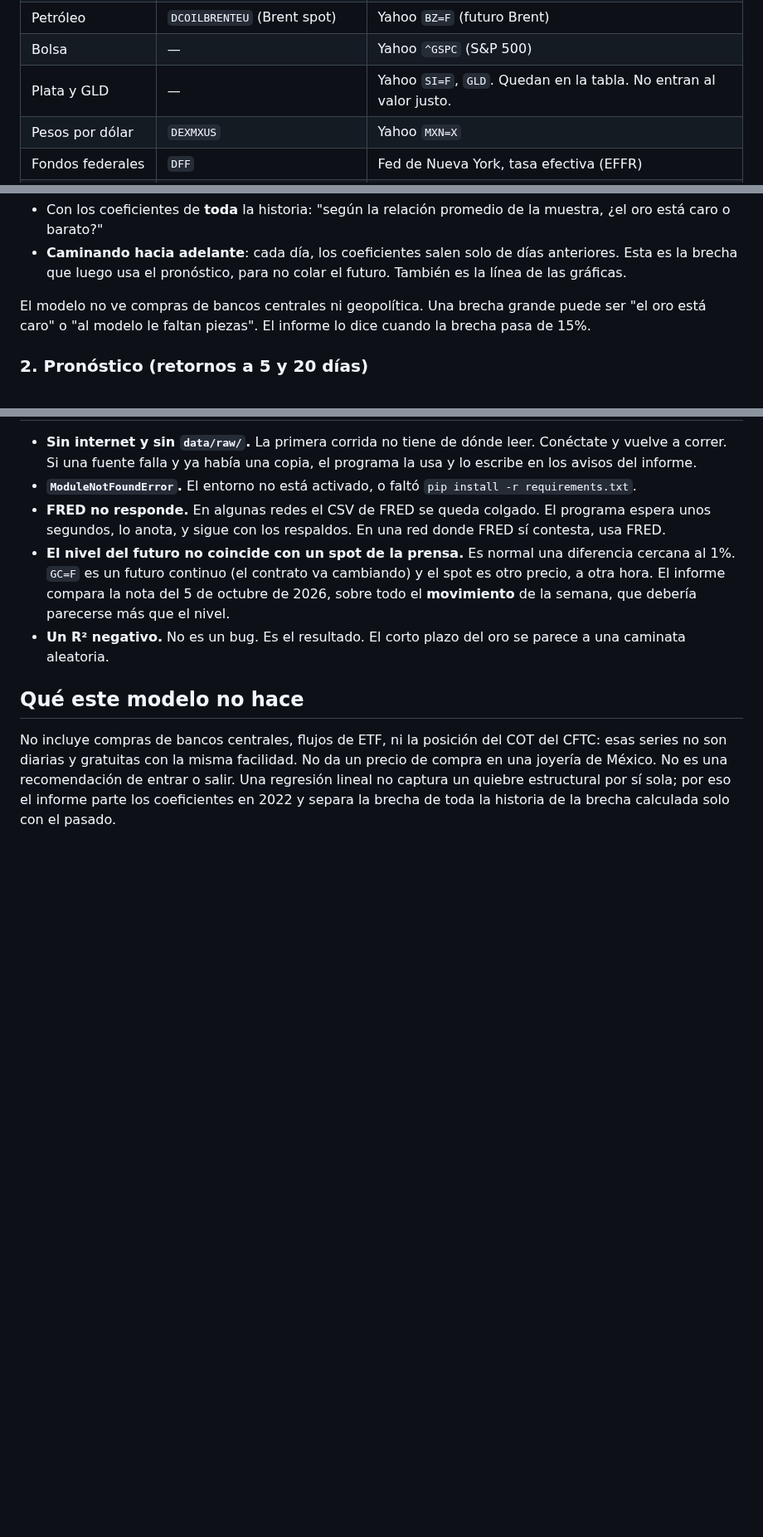
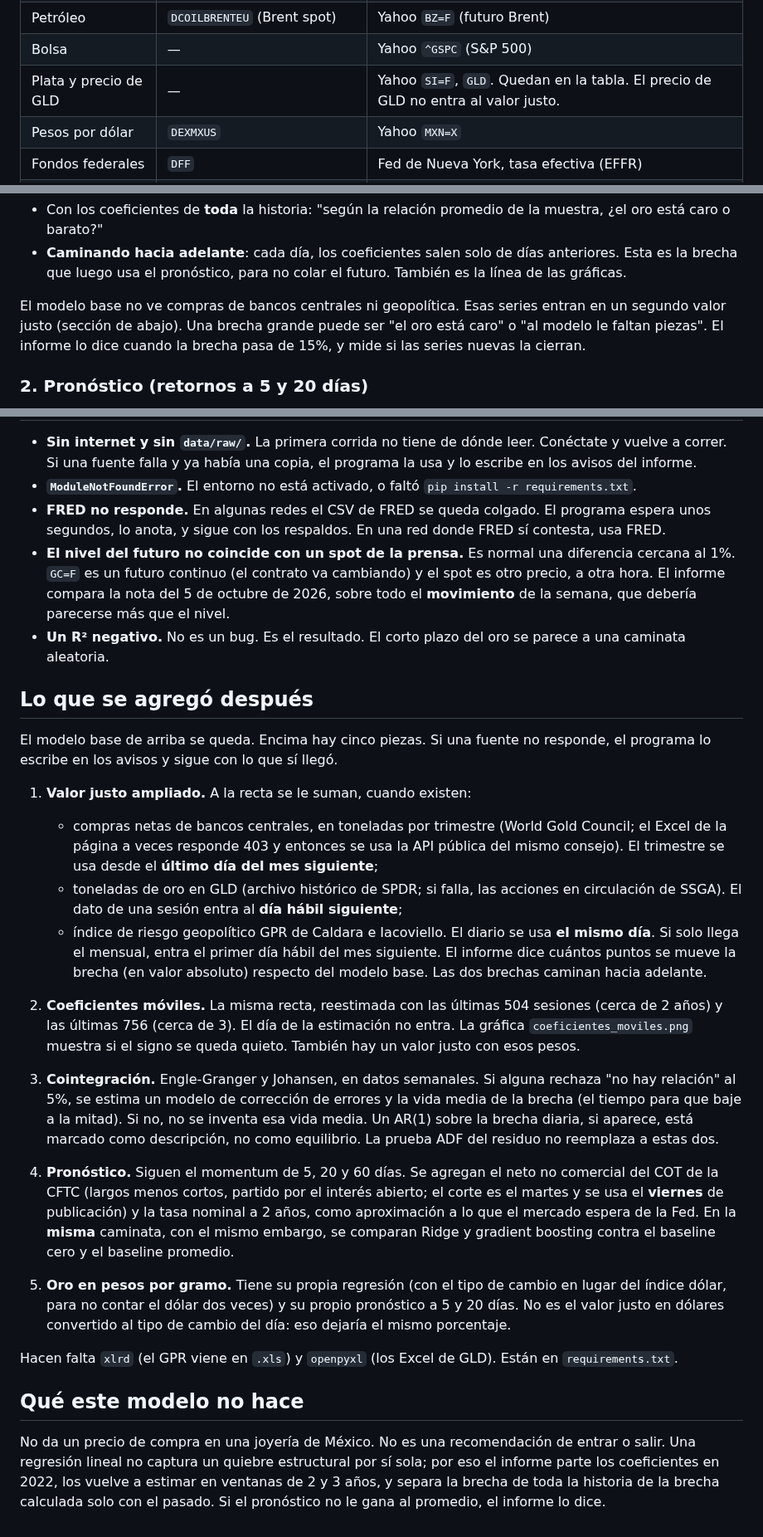
Before and after one commit to Sastiazaran/GoldModel, a Markdown page: README.md, 3 parts joined by grey strips. Shown at 83% size. Drawn GitHub-style; blank space fills up the shorter version.

```diff
--- a/README.md
+++ b/README.md
@@ -151,7 +155,7 @@ dice cuál usó.
 | VIX | `VIXCLS` | Histórico diario de CBOE, o Yahoo `^VIX` |
 | Petróleo | `DCOILBRENTEU` (Brent spot) | Yahoo `BZ=F` (futuro Brent) |
 | Bolsa | — | Yahoo `^GSPC` (S&P 500) |
-| Plata y GLD | — | Yahoo `SI=F`, `GLD`. Quedan en la tabla. No entran al valor justo. |
+| Plata y precio de GLD | — | Yahoo `SI=F`, `GLD`. Quedan en la tabla. El precio de GLD no entra al valor justo. |
 | Pesos por dólar | `DEXMXUS` | Yahoo `MXN=X` |
 | Fondos federales | `DFF` | Fed de Nueva York, tasa efectiva (EFFR) |
 | IPC de EE.UU. | `CPIAUCSL` | BLS `CUSR0000SA0` (IPC-U ajustado por estacionalidad) |
@@ -223,9 +227,11 @@ Hay dos brechas el día del informe:
   días anteriores. Esta es la brecha que luego usa el pronóstico, para no
   colar el futuro. También es la línea de las gráficas.
 
-El modelo no ve compras de bancos centrales ni geopolítica. Una brecha
+El modelo base no ve compras de bancos centrales ni geopolítica. Esas
+series entran en un segundo valor justo (sección de abajo). Una brecha
 grande puede ser "el oro está caro" o "al modelo le faltan piezas". El
-informe lo dice cuando la brecha pasa de 15%.
+informe lo dice cuando la brecha pasa de 15%, y mide si las series nuevas
+la cierran.
 
 ### 2. Pronóstico (retornos a 5 y 20 días)
 
@@ -319,11 +327,58 @@ También quedan `informe.txt`, `coeficientes_valor_justo.csv`,
 - **Un R² negativo.** No es un bug. Es el resultado. El corto plazo del oro
   se parece a una caminata aleatoria.
 
+## Lo que se agregó después
+
+El modelo base de arriba se queda. Encima hay cinco piezas. Si una fuente
+no responde, el programa lo escribe en los avisos y sigue con lo que sí llegó.
+
+1. **Valor justo ampliado.** A la recta se le suman, cuando existen:
+   - compras netas de bancos centrales, en toneladas por trimestre
+     (World Gold Council; el Excel de la página a veces responde 403 y
+     entonces se usa la API pública del mismo consejo). El trimestre se usa
+     desde el **último día del mes siguiente**;
+   - toneladas de oro en GLD (archivo histórico de SPDR; si falla, las
+     acciones en circulación de SSGA). El dato de una sesión entra al
+     **día hábil siguiente**;
+   - índice de riesgo geopolítico GPR de Caldara e Iacoviello. El diario
+     se usa **el mismo día**. Si solo llega el mensual, entra el primer
+     día hábil del mes siguiente.
+   El informe dice cuántos puntos se mueve la brecha (en valor absoluto)
+   respecto del modelo base. Las dos brechas caminan hacia adelante.
+
+2. **Coeficientes móviles.** La misma recta, reestimada con las últimas
+   504 sesiones (cerca de 2 años) y las últimas 756 (cerca de 3). El día
+   de la estimación no entra. La gráfica `coeficientes_moviles.png` muestra
+   si el signo se queda quieto. También hay un valor justo con esos pesos.
+
+3. **Cointegración.** Engle-Granger y Johansen, en datos semanales.
+   Si alguna rechaza "no hay relación" al 5%, se estima un modelo de
+   corrección de errores y la vida media de la brecha (el tiempo para que
+   baje a la mitad). Si no, no se inventa esa vida media. Un AR(1) sobre
+   la brecha diaria, si aparece, está marcado como descripción, no como
+   equilibrio. La prueba ADF del residuo no reemplaza a estas dos.
+
+4. **Pronóstico.** Siguen el momentum de 5, 20 y 60 días. Se agregan el
+   neto no comercial del COT de la CFTC (largos menos cortos, partido por
+   el interés abierto; el corte es el martes y se usa el **viernes** de
+   publicación) y la tasa nominal a 2 años, como aproximación a lo que el
+   mercado espera de la Fed. En la **misma** caminata, con el mismo embargo,
+   se comparan Ridge y gradient boosting contra el baseline cero y el
+   baseline promedio.
+
+5. **Oro en pesos por gramo.** Tiene su propia regresión (con el tipo de
+   cambio en lugar del índice dólar, para no contar el dólar dos veces) y
+   su propio pronóstico a 5 y 20 días. No es el valor justo en dólares
+   convertido al tipo de cambio del día: eso dejaría el mismo porcentaje.
+
+Hacen falta `xlrd` (el GPR viene en `.xls`) y `openpyxl` (los Excel de
+GLD). Están en `requirements.txt`.
+
 ## Qué este modelo no hace
 
-No incluye compras de bancos centrales, flujos de ETF, ni la posición del
-COT del CFTC: esas series no son diarias y gratuitas con la misma facilidad.
 No da un precio de compra en una joyería de México. No es una recomendación
 de entrar o salir. Una regresión lineal no captura un quiebre estructural
-por sí sola; por eso el informe parte los coeficientes en 2022 y separa la
-brecha de toda la historia de la brecha calculada solo con el pasado.
+por sí sola; por eso el informe parte los coeficientes en 2022, los vuelve
+a estimar en ventanas de 2 y 3 años, y separa la brecha de toda la historia
+de la brecha calculada solo con el pasado. Si el pronóstico no le gana al
+promedio, el informe lo dice.
```
Also changed, not shown: other parts of README.md (+10 -4 lines), outputs/brecha_valor_justo.png, outputs/coeficientes_moviles.png (added), outputs/coeficientes_valor_justo.png, outputs/oro_mxn_vs_valor_justo.png (added), outputs/precio_vs_valor_justo.png, 7 other files.
